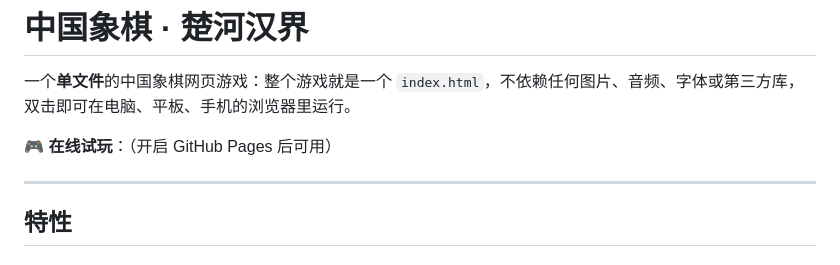
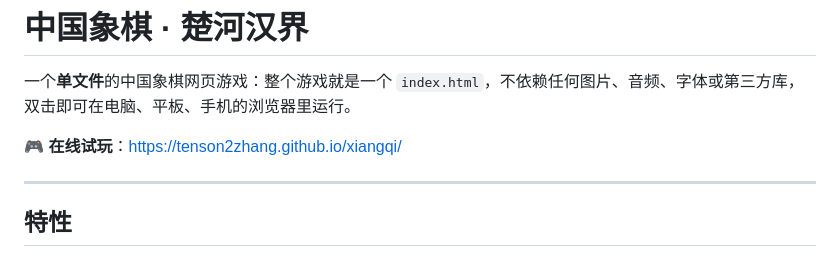
Before and after one commit to tenson2zhang/xiangqi, a Markdown page: README.md, the part around the change. GitHub-like rendering.

Commit message:
README: 补上 GitHub Pages 在线试玩地址

```diff
--- a/README.md
+++ b/README.md
@@ -2,7 +2,7 @@
 
 一个**单文件**的中国象棋网页游戏：整个游戏就是一个 `index.html`，不依赖任何图片、音频、字体或第三方库，双击即可在电脑、平板、手机的浏览器里运行。
 
-🎮 **在线试玩**：<!-- PAGES_URL -->（开启 GitHub Pages 后可用）
+🎮 **在线试玩**：https://tenson2zhang.github.io/xiangqi/
 
 ---
 
```
